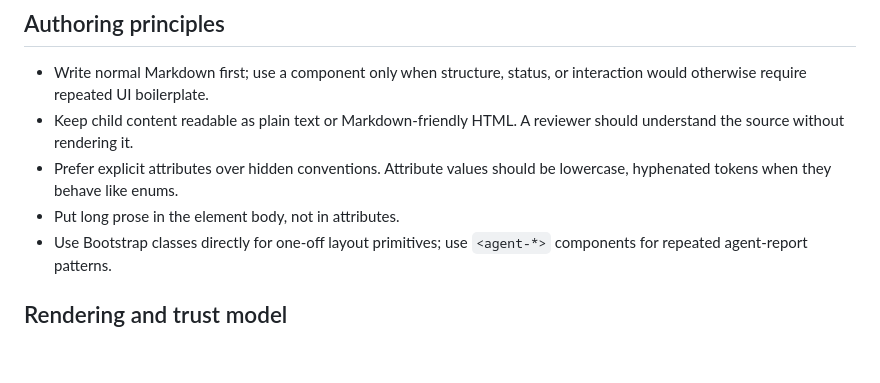
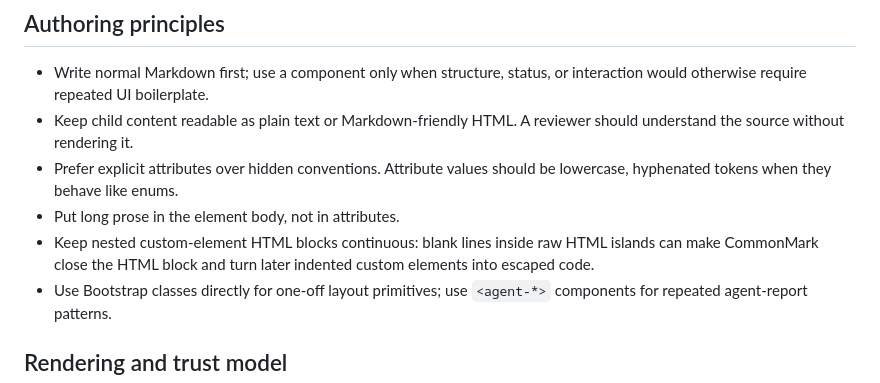
Before and after one commit to zpyoung/agent-isles, a Markdown page: docs/component-vocabulary.md, the part around the change. GitHub-like rendering; blank space fills up the shorter version.

Commit message:
docs: note custom island authoring pitfall

```diff
--- a/docs/component-vocabulary.md
+++ b/docs/component-vocabulary.md
@@ -10,6 +10,7 @@ Repo source: `docs/component-vocabulary.md`. Wiki mirror: `docs/wiki/Component-V
 - Keep child content readable as plain text or Markdown-friendly HTML. A reviewer should understand the source without rendering it.
 - Prefer explicit attributes over hidden conventions. Attribute values should be lowercase, hyphenated tokens when they behave like enums.
 - Put long prose in the element body, not in attributes.
+- Keep nested custom-element HTML blocks continuous: blank lines inside raw HTML islands can make CommonMark close the HTML block and turn later indented custom elements into escaped code.
 - Use Bootstrap classes directly for one-off layout primitives; use `<agent-*>` components for repeated agent-report patterns.
 
 ## Rendering and trust model
```
Also changed, not shown: docs/wiki/Component-Vocabulary.md (+1 -0 lines).
